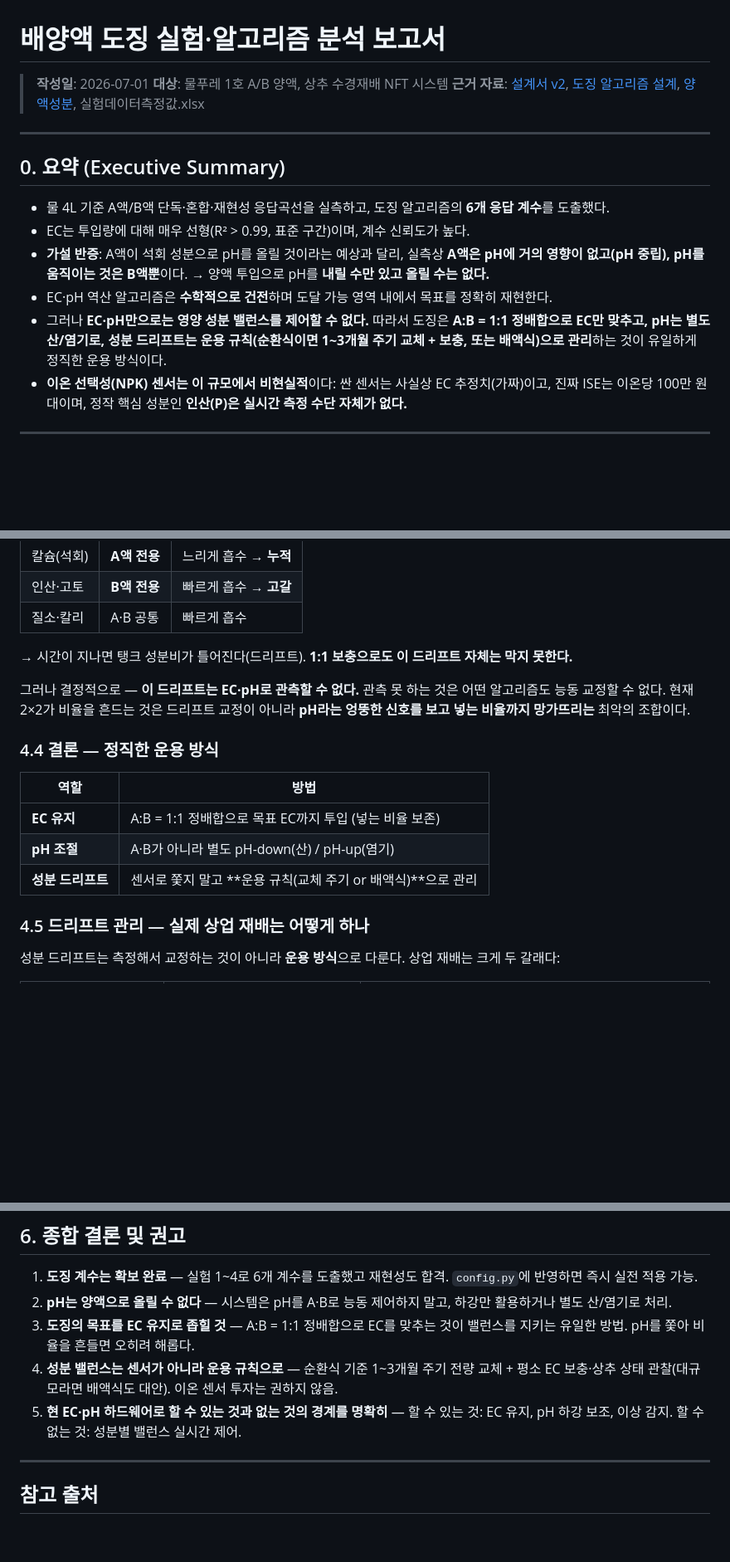
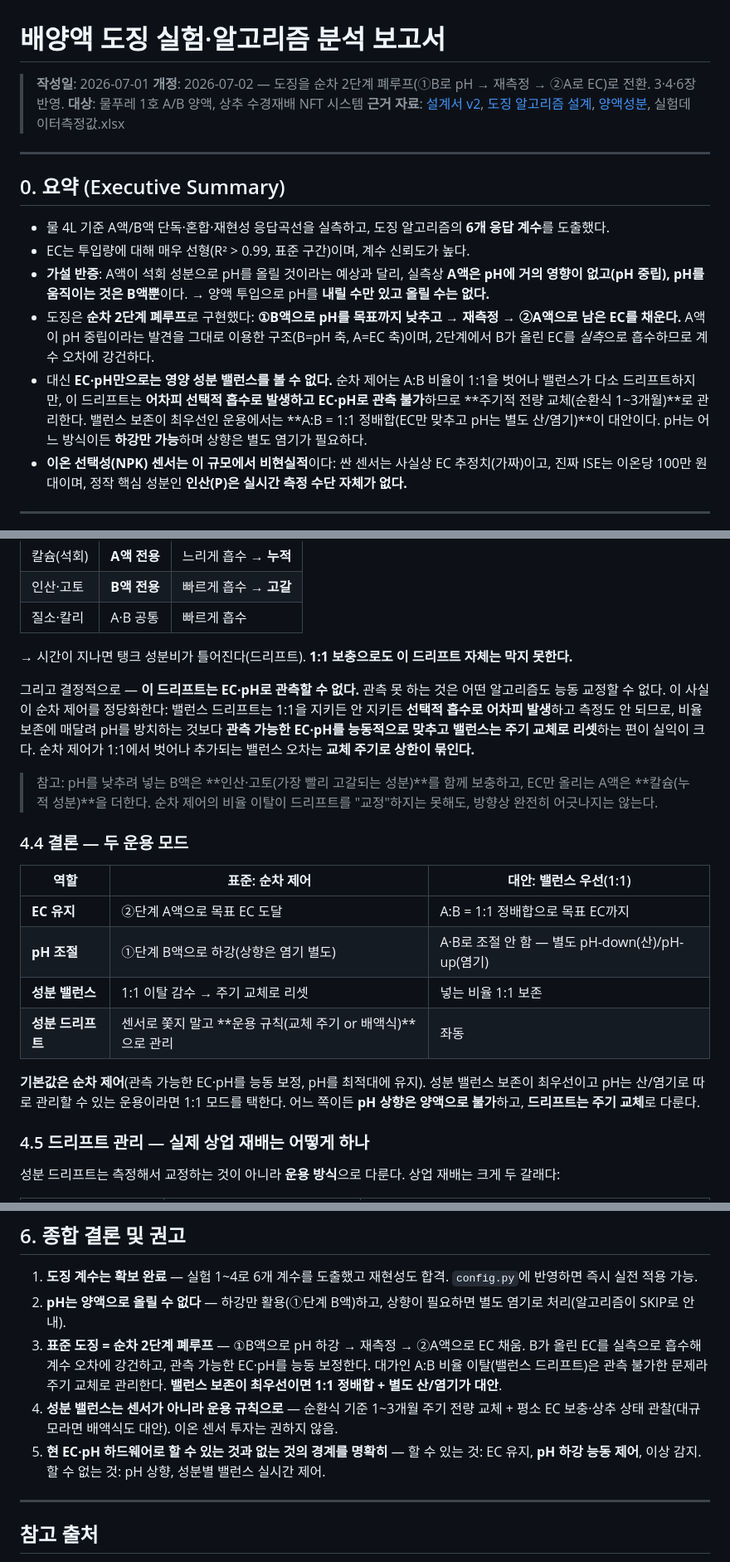
Before and after one commit to durururuk/nft-nutrient-monitor, a Markdown page: docs/양액-도징-분석-보고서.md, 3 parts joined by grey strips. Shown at 83% size. GitHub-like rendering; blank space fills up the shorter version.

```diff
--- a/docs/양액-도징-분석-보고서.md
+++ b/docs/양액-도징-분석-보고서.md
@@ -1,6 +1,7 @@
 # 배양액 도징 실험·알고리즘 분석 보고서
 
 > **작성일**: 2026-07-01
+> **개정**: 2026-07-02 — 도징을 순차 2단계 폐루프(①B로 pH → 재측정 → ②A로 EC)로 전환. 3·4·6장 반영.
 > **대상**: 물푸레 1호 A/B 양액, 상추 수경재배 NFT 시스템
 > **근거 자료**: [설계서 v2](설계서%20v2.md), [도징 알고리즘 설계](도징-알고리즘-설계.md), [양액성분](양액성분.md), 실험데이터측정값.xlsx
 
@@ -11,8 +12,8 @@
 - 물 4L 기준 A액/B액 단독·혼합·재현성 응답곡선을 실측하고, 도징 알고리즘의 **6개 응답 계수**를 도출했다.
 - EC는 투입량에 대해 매우 선형(R² > 0.99, 표준 구간)이며, 계수 신뢰도가 높다.
 - **가설 반증**: A액이 석회 성분으로 pH를 올릴 것이라는 예상과 달리, 실측상 **A액은 pH에 거의 영향이 없고(pH 중립), pH를 움직이는 것은 B액뿐**이다. → 양액 투입으로 pH를 **내릴 수만 있고 올릴 수는 없다.**
-- EC·pH 역산 알고리즘은 **수학적으로 건전**하며 도달 가능 영역 내에서 목표를 정확히 재현한다.
-- 그러나 **EC·pH만으로는 영양 성분 밸런스를 제어할 수 없다.** 따라서 도징은 **A:B = 1:1 정배합으로 EC만 맞추고, pH는 별도 산/염기로, 성분 드리프트는 운용 규칙(순환식이면 1~3개월 주기 교체 + 보충, 또는 배액식)으로 관리**하는 것이 유일하게 정직한 운용 방식이다.
+- 도징은 **순차 2단계 폐루프**로 구현했다: **①B액으로 pH를 목표까지 낮추고 → 재측정 → ②A액으로 남은 EC를 채운다.** A액이 pH 중립이라는 발견을 그대로 이용한 구조(B=pH 축, A=EC 축)이며, 2단계에서 B가 올린 EC를 *실측*으로 흡수하므로 계수 오차에 강건하다.
+- 대신 **EC·pH만으로는 영양 성분 밸런스를 볼 수 없다.** 순차 제어는 A:B 비율이 1:1을 벗어나 밸런스가 다소 드리프트하지만, 이 드리프트는 **어차피 선택적 흡수로 발생하고 EC·pH로 관측 불가**하므로 **주기적 전량 교체(순환식 1~3개월)**로 관리한다. 밸런스 보존이 최우선인 운용에서는 **A:B = 1:1 정배합(EC만 맞추고 pH는 별도 산/염기)**이 대안이다. pH는 어느 방식이든 **하강만 가능**하며 상향은 별도 염기가 필요하다.
 - **이온 선택성(NPK) 센서는 이 규모에서 비현실적**이다: 싼 센서는 사실상 EC 추정치(가짜)이고, 진짜 ISE는 이온당 100만 원대이며, 정작 핵심 성분인 **인산(P)은 실시간 측정 수단 자체가 없다.**
 
 ---
@@ -151,15 +161,20 @@
 
 → 시간이 지나면 탱크 성분비가 틀어진다(드리프트). **1:1 보충으로도 이 드리프트 자체는 막지 못한다.**
 
-그러나 결정적으로 — **이 드리프트는 EC·pH로 관측할 수 없다.** 관측 못 하는 것은 어떤 알고리즘도 능동 교정할 수 없다. 현재 2×2가 비율을 흔드는 것은 드리프트 교정이 아니라 **pH라는 엉뚱한 신호를 보고 넣는 비율까지 망가뜨리는** 최악의 조합이다.
+그리고 결정적으로 — **이 드리프트는 EC·pH로 관측할 수 없다.** 관측 못 하는 것은 어떤 알고리즘도 능동 교정할 수 없다. 이 사실이 순차 제어를 정당화한다: 밸런스 드리프트는 1:1을 지키든 안 지키든 **선택적 흡수로 어차피 발생**하고 측정도 안 되므로, 비율 보존에 매달려 pH를 방치하는 것보다 **관측 가능한 EC·pH를 능동적으로 맞추고 밸런스는 주기 교체로 리셋**하는 편이 실익이 크다. 순차 제어가 1:1에서 벗어나 추가되는 밸런스 오차는 **교체 주기로 상한이 묶인다.**
 
-### 4.4 결론 — 정직한 운용 방식
+> 참고: pH를 낮추려 넣는 B액은 **인산·고토(가장 빨리 고갈되는 성분)**를 함께 보충하고, EC만 올리는 A액은 **칼슘(누적 성분)**을 더한다. 순차 제어의 비율 이탈이 드리프트를 "교정"하지는 못해도, 방향상 완전히 어긋나지는 않는다.
 
-| 역할 | 방법 |
-| --- | --- |
-| **EC 유지** | A:B = 1:1 정배합으로 목표 EC까지 투입 (넣는 비율 보존) |
-| **pH 조절** | A·B가 아니라 별도 pH-down(산) / pH-up(염기) |
-| **성분 드리프트** | 센서로 쫓지 말고 **운용 규칙(교체 주기 or 배액식)**으로 관리 |
+### 4.4 결론 — 두 운용 모드
+
+| 역할 | 표준: 순차 제어 | 대안: 밸런스 우선(1:1) |
+| --- | --- | --- |
+| **EC 유지** | ②단계 A액으로 목표 EC 도달 | A:B = 1:1 정배합으로 목표 EC까지 |
+| **pH 조절** | ①단계 B액으로 하강(상향은 염기 별도) | A·B로 조절 안 함 — 별도 pH-down(산)/pH-up(염기) |
+| **성분 밸런스** | 1:1 이탈 감수 → 주기 교체로 리셋 | 넣는 비율 1:1 보존 |
+| **성분 드리프트** | 센서로 쫓지 말고 **운용 규칙(교체 주기 or 배액식)**으로 관리 | 좌동 |
+
+**기본값은 순차 제어**(관측 가능한 EC·pH를 능동 보정, pH를 최적대에 유지). 성분 밸런스 보존이 최우선이고 pH는 산/염기로 따로 관리할 수 있는 운용이라면 1:1 모드를 택한다. 어느 쪽이든 **pH 상향은 양액으로 불가**하고, **드리프트는 주기 교체**로 다룬다.
 
 ### 4.5 드리프트 관리 — 실제 상업 재배는 어떻게 하나
 
@@ -213,10 +228,10 @@
 ## 6. 종합 결론 및 권고
 
 1. **도징 계수는 확보 완료** — 실험 1~4로 6개 계수를 도출했고 재현성도 합격. `config.py`에 반영하면 즉시 실전 적용 가능.
-2. **pH는 양액으로 올릴 수 없다** — 시스템은 pH를 A·B로 능동 제어하지 말고, 하강만 활용하거나 별도 산/염기로 처리.
-3. **도징의 목표를 EC 유지로 좁힐 것** — A:B = 1:1 정배합으로 EC를 맞추는 것이 밸런스를 지키는 유일한 방법. pH를 쫓아 비율을 흔들면 오히려 해롭다.
+2. **pH는 양액으로 올릴 수 없다** — 하강만 활용(①단계 B액)하고, 상향이 필요하면 별도 염기로 처리(알고리즘이 SKIP로 안내).
+3. **표준 도징 = 순차 2단계 폐루프** — ①B액으로 pH 하강 → 재측정 → ②A액으로 EC 채움. B가 올린 EC를 실측으로 흡수해 계수 오차에 강건하고, 관측 가능한 EC·pH를 능동 보정한다. 대가인 A:B 비율 이탈(밸런스 드리프트)은 관측 불가한 문제라 주기 교체로 관리한다. **밸런스 보존이 최우선이면 1:1 정배합 + 별도 산/염기가 대안**.
 4. **성분 밸런스는 센서가 아니라 운용 규칙으로** — 순환식 기준 1~3개월 주기 전량 교체 + 평소 EC 보충·상추 상태 관찰(대규모라면 배액식도 대안). 이온 센서 투자는 권하지 않음.
-5. **현 EC·pH 하드웨어로 할 수 있는 것과 없는 것의 경계를 명확히** — 할 수 있는 것: EC 유지, pH 하강 보조, 이상 감지. 할 수 없는 것: 성분별 밸런스 실시간 제어.
+5. **현 EC·pH 하드웨어로 할 수 있는 것과 없는 것의 경계를 명확히** — 할 수 있는 것: EC 유지, **pH 하강 능동 제어**, 이상 감지. 할 수 없는 것: pH 상향, 성분별 밸런스 실시간 제어.
 
 ---
 
```
Also changed, not shown: other parts of docs/양액-도징-분석-보고서.md (+29 -20 lines).
